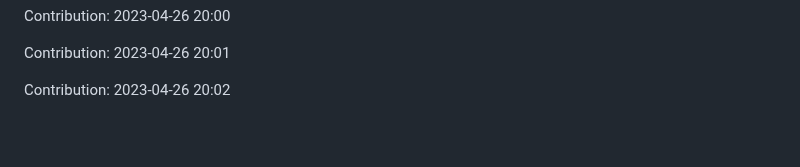
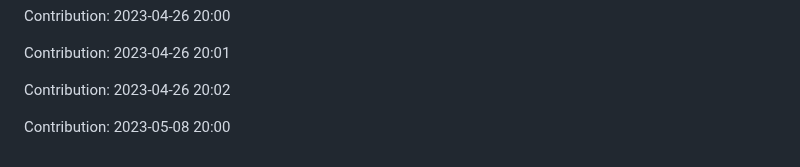
Before and after one commit to devnight0913/POS-system, a Markdown page: README.md, the part around the change. GitHub-like rendering; blank space fills up the shorter version.

Commit message:
"Contribution: 2023-05-08 20:00"

```diff
--- a/README.md
+++ b/README.md
@@ -933,3 +933,5 @@ Contribution: 2023-04-26 20:00
 Contribution: 2023-04-26 20:01
 
 Contribution: 2023-04-26 20:02
+
+Contribution: 2023-05-08 20:00
```
